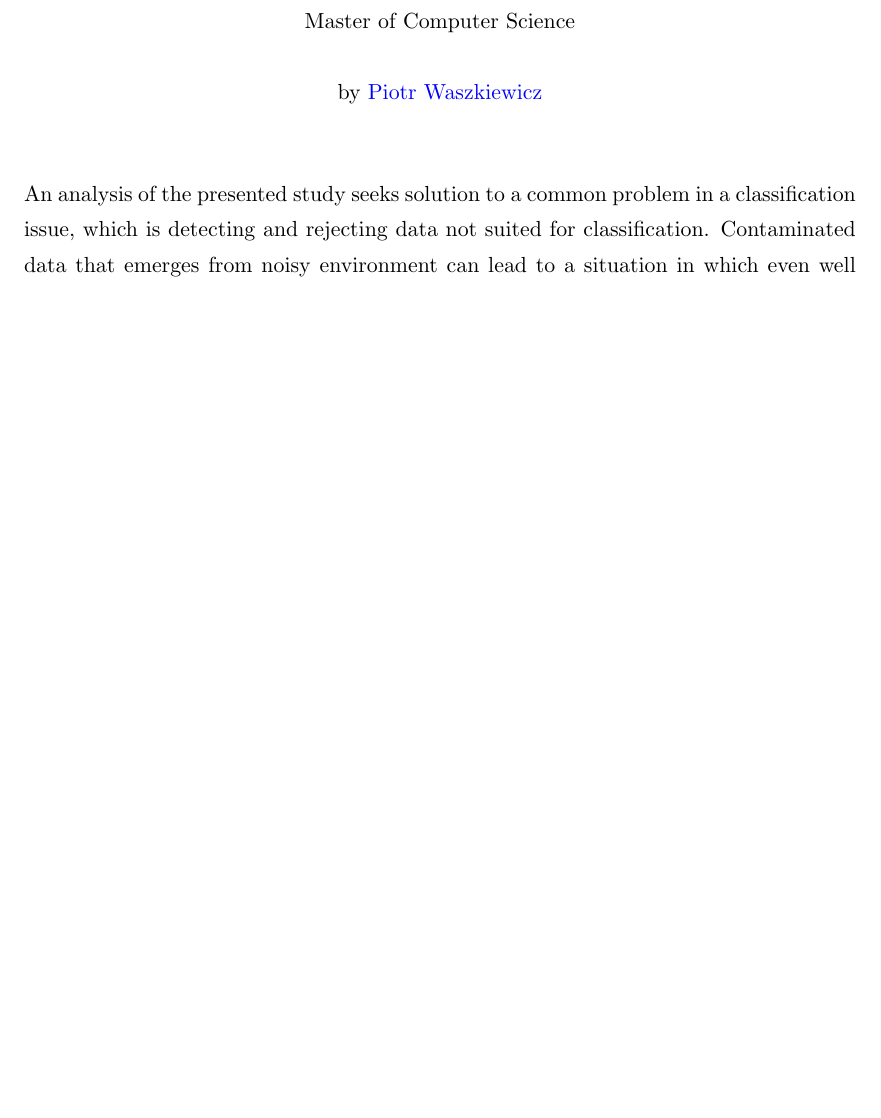
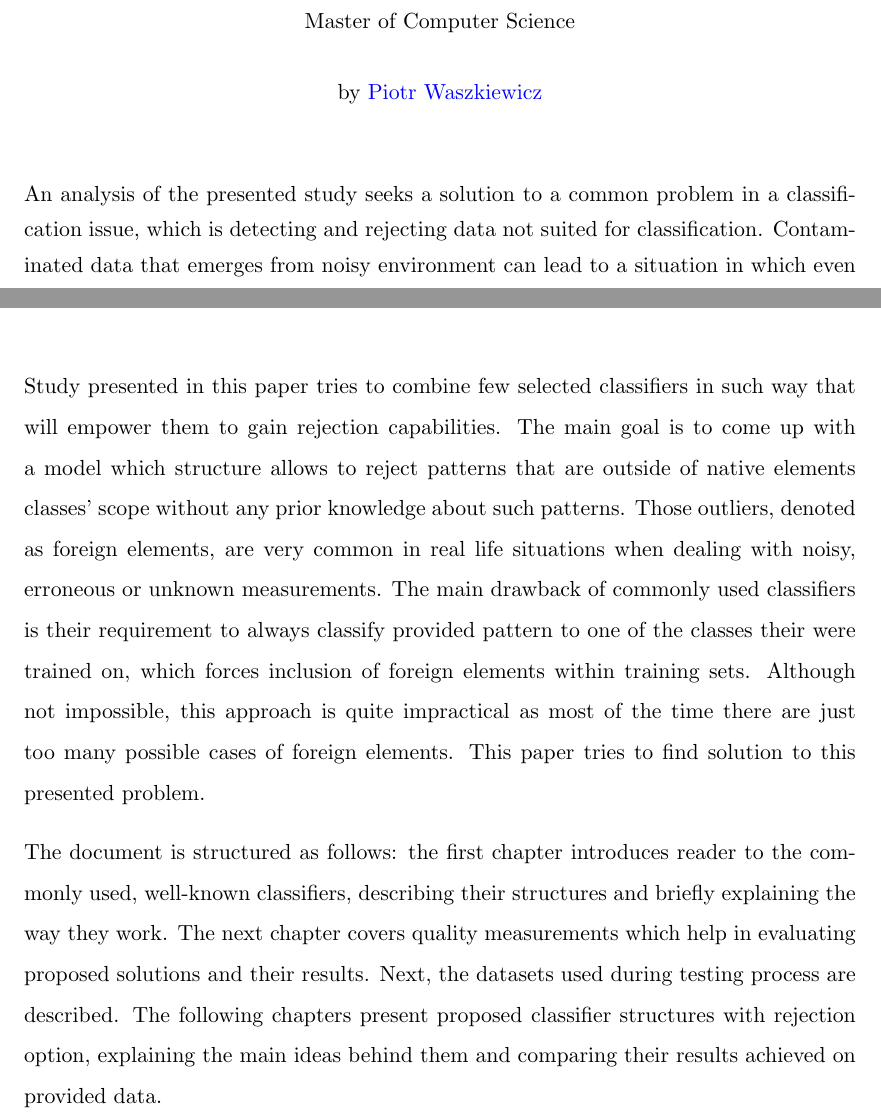
Before and after one commit to Waszker/MasterDegree, a LaTeX thesis (Documentation/masterdegreethesis.tex, which reads Documentation/Chapters/Chapter1.tex): part of page 3 of 33 before the commit and two parts of pages 3 and 9 of 33 after it, the two joined at a grey line, cut so that both start at the same text, the shorter picture padded with empty space. Compiled offline with pdfLaTeX.

Commit message:
Initial introduction content

```diff
--- a/Documentation/Chapters/Chapter1.tex
+++ b/Documentation/Chapters/Chapter1.tex
@@ -1,2 +1,6 @@
 \lhead{\emph{Introduction}}
 \chapter{Introduction}
+
+Study presented in this paper tries to combine few selected classifiers in such way that will empower them to gain rejection capabilities. The main goal is to come up with a model which structure allows to reject patterns that are outside of native elements classes' scope without any prior knowledge about such patterns. Those outliers, denoted as foreign elements, are very common in real life situations when dealing with noisy, erroneous or unknown measurements. The main drawback of commonly used classifiers is their requirement to always classify provided pattern to one of the classes their were trained on, which forces inclusion of foreign elements within training sets. Although not impossible, this approach is quite impractical as most of the time there are just too many possible cases of foreign elements. This paper tries to find solution to this presented problem.
+
+The document is structured as follows: the first chapter introduces reader to the commonly used, well-known classifiers, describing their structures and briefly explaining the way they work. The next chapter covers quality measurements which help in evaluating proposed solutions and their results. Next, the datasets used during testing process are described. The following chapters present proposed classifier structures with rejection option, explaining the main ideas behind them and comparing their results achieved on provided data.
--- a/Documentation/masterdegreethesis.tex
+++ b/Documentation/masterdegreethesis.tex
@@ -98,7 +98,7 @@ Date:\\
 \abstract{
 \addtocontents{toc}{\vspace{1em}}  % Add a gap in the Contents, for aesthetics
 
-An analysis of the presented study seeks solution to a common problem in a classification issue, which is detecting and rejecting data not suited for classification. Contaminated data that emerges from noisy environment can lead to a situation in which even well trained models yield bad results. This is a serious problem for processes that rely on a classifiers' efficiency in which rejecting received data is more acceptable than classifying it wrongly, e.g. tumor detection algorithm should refuse to make medical evaluation of provided image if it is too blurry rather than trying to guess patient's health condition. \\
+An analysis of the presented study seeks a solution to a common problem in a classification issue, which is detecting and rejecting data not suited for classification. Contaminated data that emerges from noisy environment can lead to a situation in which even well trained models yield bad results. This is a serious problem for processes that rely on a classifiers' efficiency in which rejecting received data is more acceptable than classifying it wrongly, e.g. tumor detection algorithm should refuse to make medical evaluation of provided image if it is too blurry rather than trying to guess patient's health condition. \\
 
 Although artificial intelligence gained much importance and is used in many aspects of humans life (even outside of pure scientific fields), there's still a need for newer approaches and methods. Commonly used algorithms and models change very frequently as new problems arise. Study presented in this thesis introduces modifications to some of the oldest and well known techniques and tries to combine them in order to create tools with much higher capabilities.
 
```
Also changed, not shown: Documentation/masterdegreethesis.pdf.
